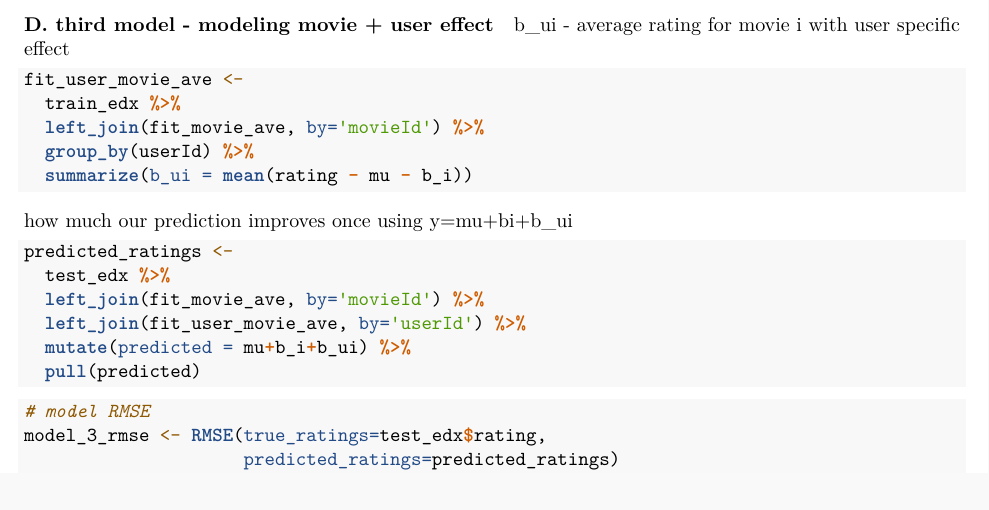
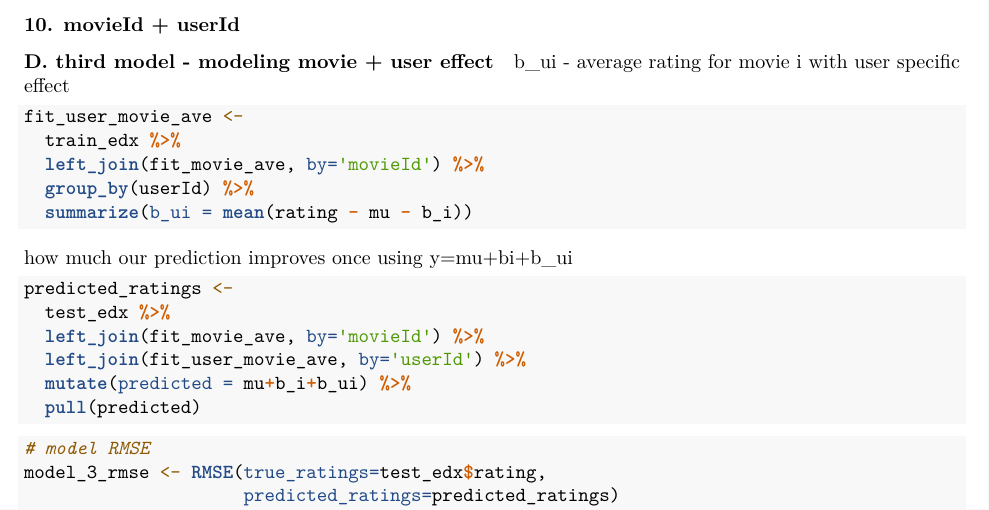
Before and after one commit to TaliBehar/movielens, an R Markdown document (ProjectPdf_Fixed.Rmd): part of page 8 of 10, cut at the place of the change. Rendered offline with R 4.5, knitr and Pandoc, then LaTeX, with nearby package versions; the code chunks are not run, so their results and figures are left out.

Commit message:
minor changes in header

````diff
--- a/ProjectPdf_Fixed.Rmd
+++ b/ProjectPdf_Fixed.Rmd
@@ -721,7 +721,7 @@ data_frame(original = fit_movie_ave$b_i,
   ggplot(aes(original, regularlized, size=sqrt(n))) +
   geom_point(shape=1, alpha=0.5)
 ```
-
+### 10. movieId + userId
 ####  D. third model - modeling movie + user effect
 
 b_ui - average rating for movie i with user specific effect
````
